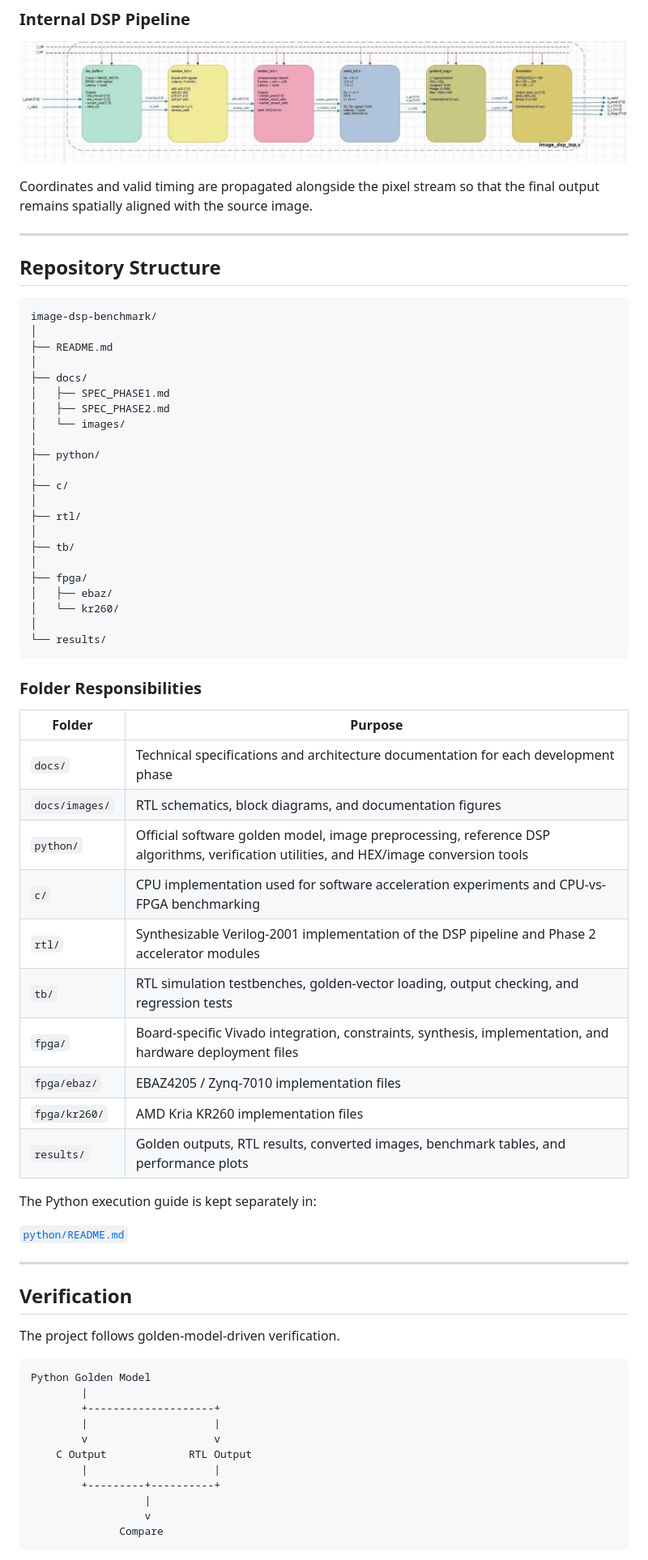
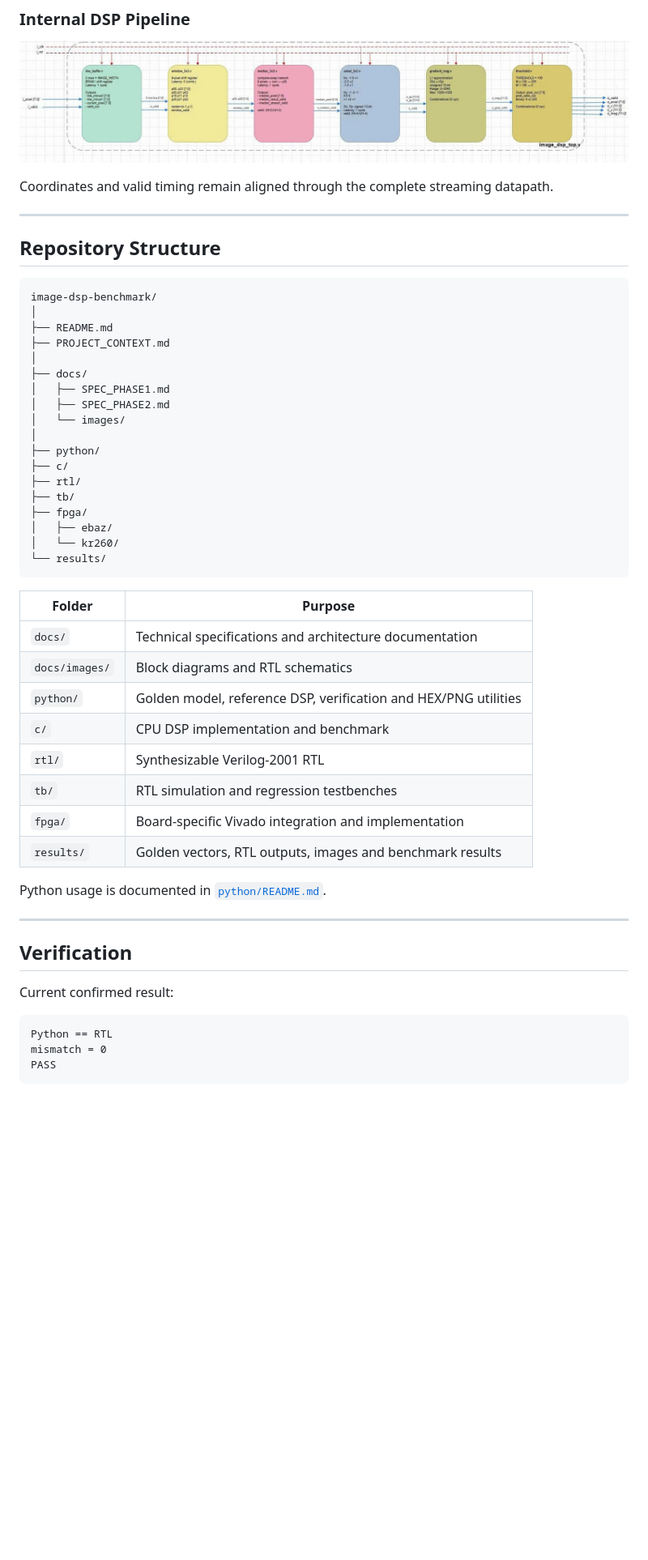
Before and after one commit to ntue2719-commits/image-dsp-benchmark, a Markdown page: README.md, the part around one of its changes. Shown at 81% size. GitHub-like rendering; blank space fills up the shorter version.

````diff
--- a/README.md
+++ b/README.md
@@ -205,8 +201,7 @@ o_mag[11:0]
 
 ![image_dsp_top internal DSP pipeline](docs/images/image_dsp_pipeline.png)
 
-Coordinates and valid timing are propagated alongside the pixel stream so that
-the final output remains spatially aligned with the source image.
+Coordinates and valid timing remain aligned through the complete streaming datapath.
 
 ---
 
@@ -216,6 +211,7 @@ the final output remains spatially aligned with the source image.
 image-dsp-benchmark/
 │
 ├── README.md
+├── PROJECT_CONTEXT.md
 │
 ├── docs/
 │   ├── SPEC_PHASE1.md
@@ -223,56 +219,37 @@ image-dsp-benchmark/
 │   └── images/
 │
 ├── python/
-│
 ├── c/
-│
 ├── rtl/
-│
 ├── tb/
-│
 ├── fpga/
 │   ├── ebaz/
 │   └── kr260/
-│
 └── results/
 ```
 
-### Folder Responsibilities
-
 | Folder | Purpose |
 | --- | --- |
-| `docs/` | Technical specifications and architecture documentation for each development phase |
-| `docs/images/` | RTL schematics, block diagrams, and documentation figures |
-| `python/` | Official software golden model, image preprocessing, reference DSP algorithms, verification utilities, and HEX/image conversion tools |
-| `c/` | CPU implementation used for software acceleration experiments and CPU-vs-FPGA benchmarking |
-| `rtl/` | Synthesizable Verilog-2001 implementation of the DSP pipeline and Phase 2 accelerator modules |
-| `tb/` | RTL simulation testbenches, golden-vector loading, output checking, and regression tests |
-| `fpga/` | Board-specific Vivado integration, constraints, synthesis, implementation, and hardware deployment files |
-| `fpga/ebaz/` | EBAZ4205 / Zynq-7010 implementation files |
-| `fpga/kr260/` | AMD Kria KR260 implementation files |
-| `results/` | Golden outputs, RTL results, converted images, benchmark tables, and performance plots |
+| `docs/` | Technical specifications and architecture documentation |
+| `docs/images/` | Block diagrams and RTL schematics |
+| `python/` | Golden model, reference DSP, verification and HEX/PNG utilities |
+| `c/` | CPU DSP implementation and benchmark |
+| `rtl/` | Synthesizable Verilog-2001 RTL |
+| `tb/` | RTL simulation and regression testbenches |
+| `fpga/` | Board-specific Vivado integration and implementation |
+| `results/` | Golden vectors, RTL outputs, images and benchmark results |
 
-The Python execution guide is kept separately in:
-
-[`python/README.md`](python/README.md)
+Python usage is documented in [`python/README.md`](python/README.md).
 
 ---
 
 ## Verification
 
-The project follows golden-model-driven verification.
+Current confirmed result:
 
 ```text
-Python Golden Model
-        |
-        +--------------------+
-        |                    |
-        v                    v
-    C Output             RTL Output
-        |                    |
-        +---------+----------+
-                  |
-                  v
-              Compare
+Python == RTL
+mismatch = 0
+PASS
 ```
 
````
Also changed, not shown: other parts of README.md (+118 -169 lines).
